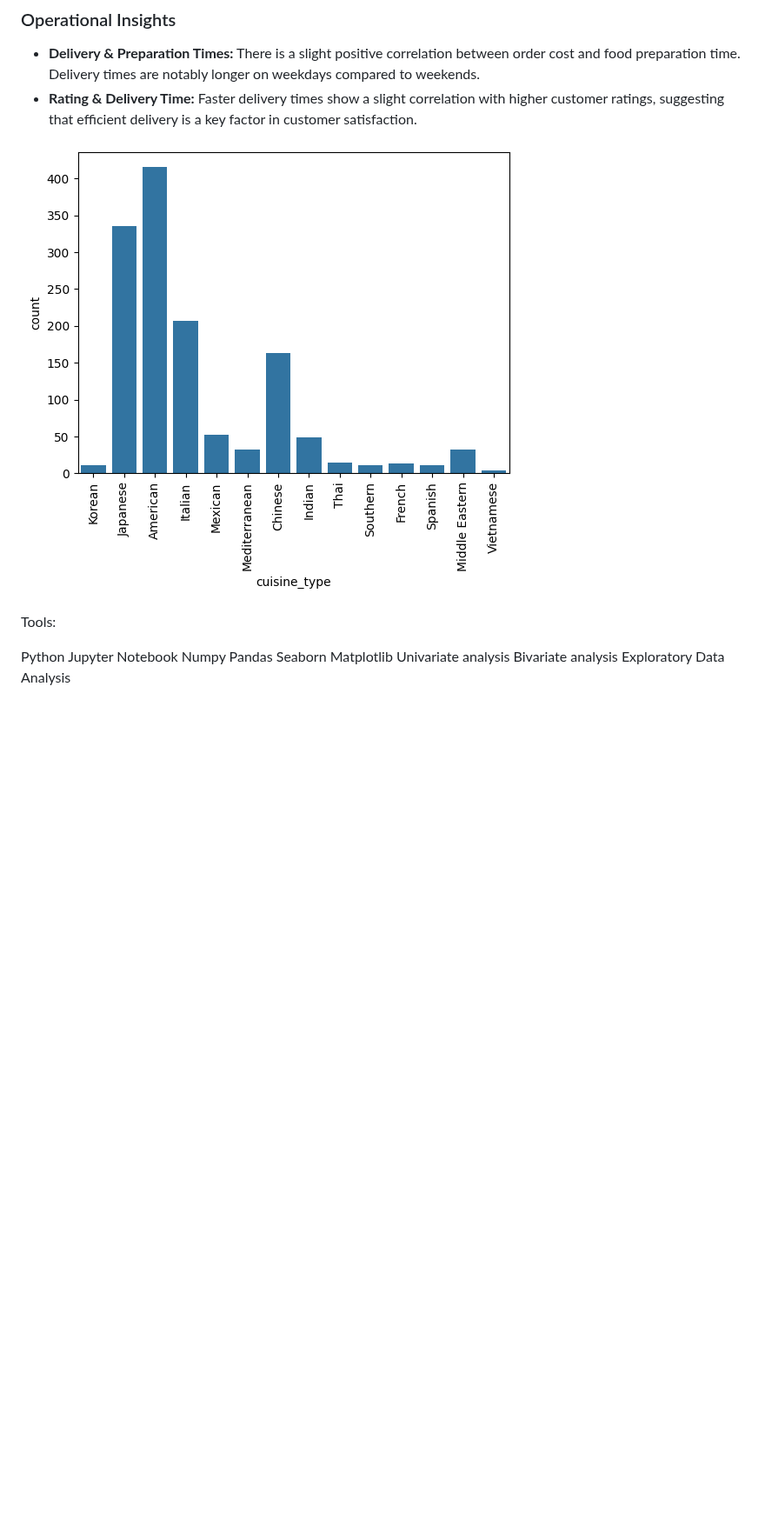
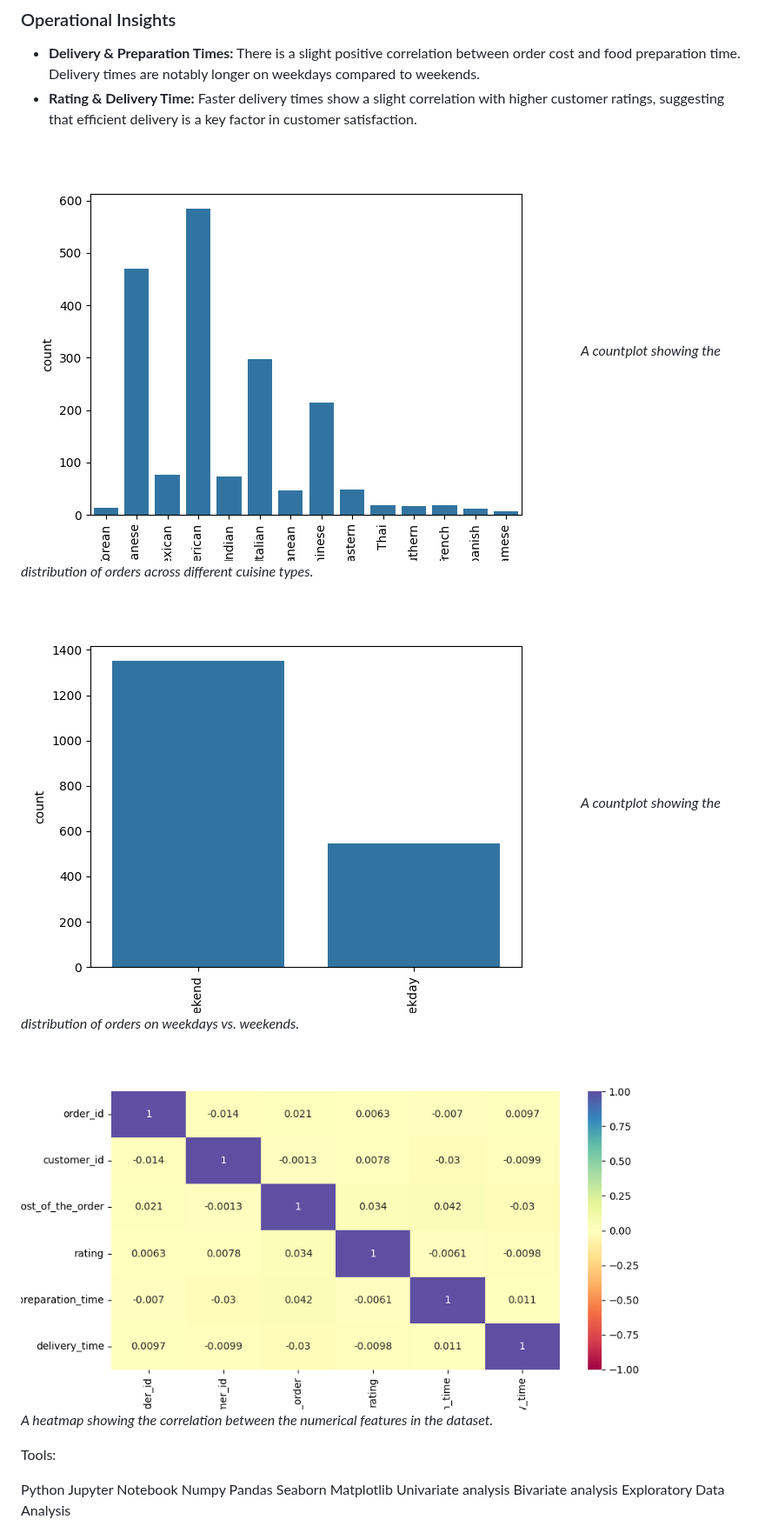
Before and after one commit to dhruvadityasrivastava/FoodHub-Business-Insights, a Markdown page: README.md, the part around the change. Shown at 87% size. Drawn GitHub-style; pictures changed too: results/correlation_heatmap.png (added), results/cuisine_popularity.png (added), results/order_day_distribution.png (added); blank space fills up the shorter version.

Commit message:
feat: Add plots to README.md to support conclusions
This commit adds three new plots to the README.md file to visually support the results and conclusions of the exploratory data analysis. The new plots show cuisine popularity, order distribution by day of the week, and a correlation heatmap of the numerical features. The Jupyter notebook has been updated to generate and save these plots.

```diff
--- a/README.md
+++ b/README.md
@@ -35,7 +35,14 @@ Analysis & Visualization: Conducted statistical analysis and created visualizati
 *   **Delivery & Preparation Times:** There is a slight positive correlation between order cost and food preparation time. Delivery times are notably longer on weekdays compared to weekends.
 *   **Rating & Delivery Time:** Faster delivery times show a slight correlation with higher customer ratings, suggesting that efficient delivery is a key factor in customer satisfaction.
 
-![My Plot](results/myplot.png)
+![Cuisine Popularity](results/cuisine_popularity.png)
+*A countplot showing the distribution of orders across different cuisine types.*
+
+![Order Day Distribution](results/order_day_distribution.png)
+*A countplot showing the distribution of orders on weekdays vs. weekends.*
+
+![Correlation Heatmap](results/correlation_heatmap.png)
+*A heatmap showing the correlation between the numerical features in the dataset.*
 
 
 Tools:
```
Also changed, not shown: 1 other file.
